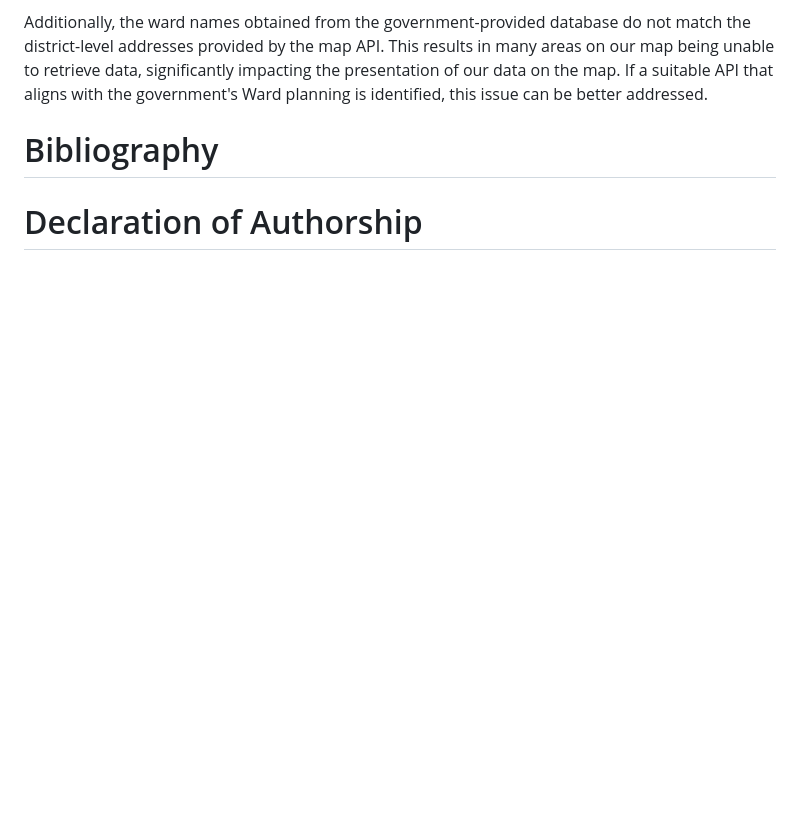
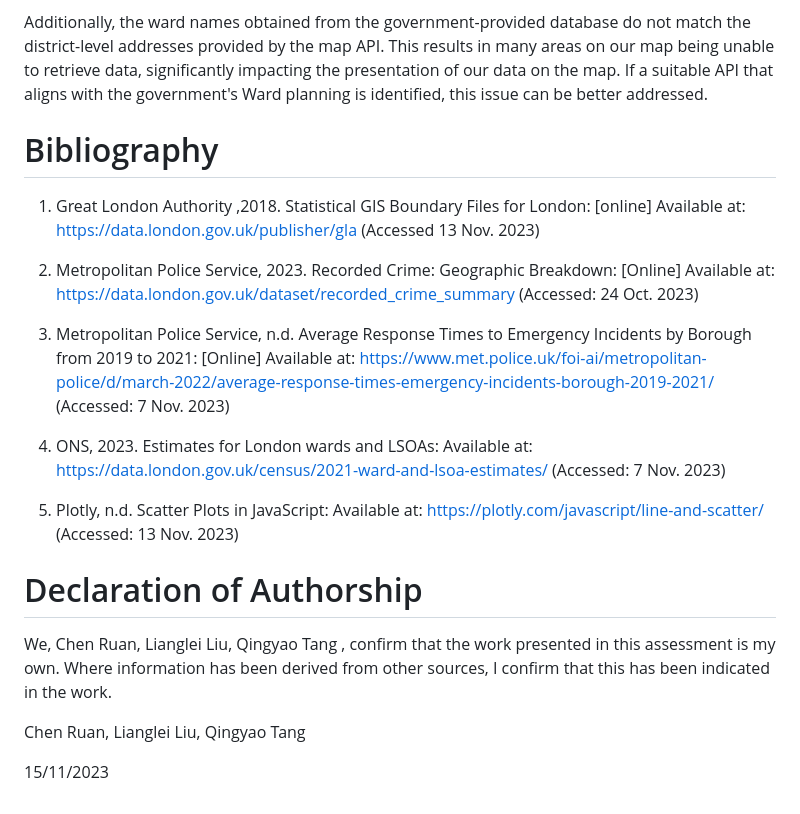
Before and after one commit to ChenRuan/WebArchitecture_Group1EdgeRunner, a Markdown page: README.md, the part around the change printed below. GitHub-like rendering; blank space fills up the shorter version.

```diff
--- a/README.md
+++ b/README.md
@@ -149,4 +149,20 @@ Additionally, the ward names obtained from the government-provided database do n
 
 # Bibliography
 
+1. Great London Authority ,2018. Statistical GIS Boundary Files for London: [online] Available at: https://data.london.gov.uk/publisher/gla (Accessed 13 Nov. 2023)
+
+2. Metropolitan Police Service, 2023. Recorded Crime: Geographic Breakdown: [Online] Available at: https://data.london.gov.uk/dataset/recorded_crime_summary (Accessed: 24 Oct. 2023)
+
+3. Metropolitan Police Service, n.d. Average Response Times to Emergency Incidents by Borough from 2019 to 2021: [Online] Available at: https://www.met.police.uk/foi-ai/metropolitan-police/d/march-2022/average-response-times-emergency-incidents-borough-2019-2021/ (Accessed: 7 Nov. 2023)
+
+4. ONS, 2023. Estimates for London wards and LSOAs: Available at: https://data.london.gov.uk/census/2021-ward-and-lsoa-estimates/ (Accessed: 7 Nov. 2023)
+
+5. Plotly, n.d. Scatter Plots in JavaScript: Available at: https://plotly.com/javascript/line-and-scatter/  (Accessed: 13 Nov. 2023)
+
 # Declaration of Authorship
+
+We, Chen Ruan, Lianglei Liu, Qingyao Tang , confirm that the work presented in this assessment is my own. Where information has been derived from other sources, I confirm that this has been indicated in the work.
+
+Chen Ruan, Lianglei Liu, Qingyao Tang
+
+15/11/2023
```
Also changed, not shown: other parts of README.md (+3 -3 lines).
